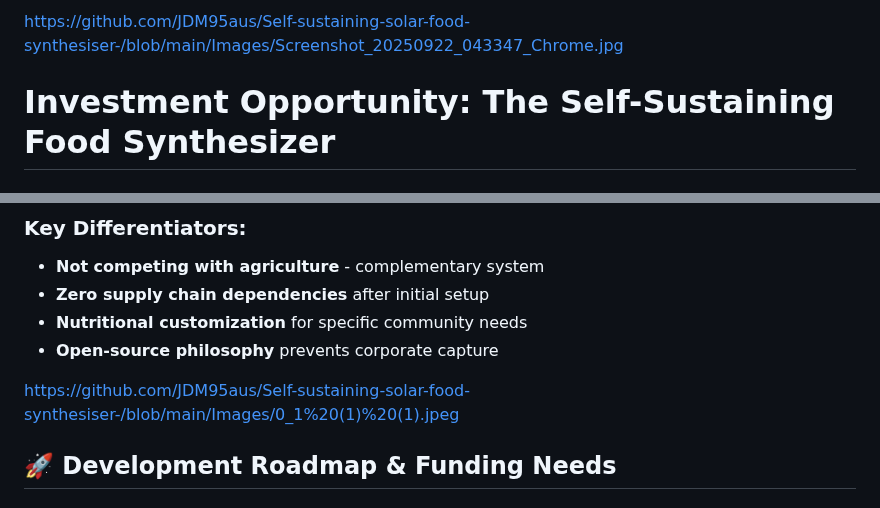
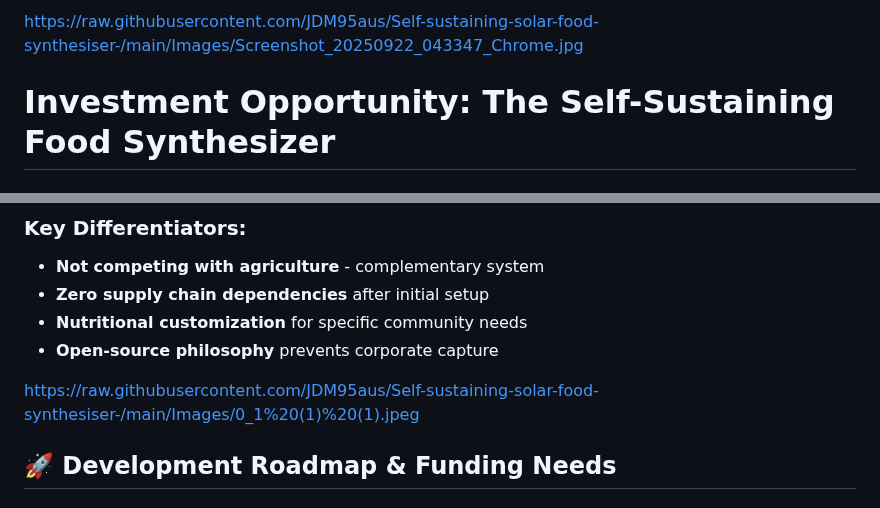
Before and after one commit to JDM95aus/OpenSource-TerraCore, a Markdown page: investor.md, 2 parts joined by grey strips. GitHub-like rendering.

```diff
--- a/investor.md
+++ b/investor.md
@@ -1,4 +1,5 @@
-https://github.com/JDM95aus/Self-sustaining-solar-food-synthesiser-/blob/main/Images/Screenshot_20250922_043347_Chrome.jpg
+https://raw.githubusercontent.com/JDM95aus/Self-sustaining-solar-food-synthesiser-/main/Images/Screenshot_20250922_043347_Chrome.jpg
+
 # Investment Opportunity: The Self-Sustaining Food Synthesizer
 
 ## 🎯 Executive Summary
@@ -30,7 +31,7 @@ An open-source, solar-powered system that grows and synthesizes affordable, nutr
 - **Nutritional customization** for specific community needs
 - **Open-source philosophy** prevents corporate capture
 
-https://github.com/JDM95aus/Self-sustaining-solar-food-synthesiser-/blob/main/Images/0_1%20(1)%20(1).jpeg
+https://raw.githubusercontent.com/JDM95aus/Self-sustaining-solar-food-synthesiser-/main/Images/0_1%20(1)%20(1).jpeg
 
 ## 🚀 Development Roadmap & Funding Needs
 ### Phase 1: Working Prototype (Months 1-12)
```
